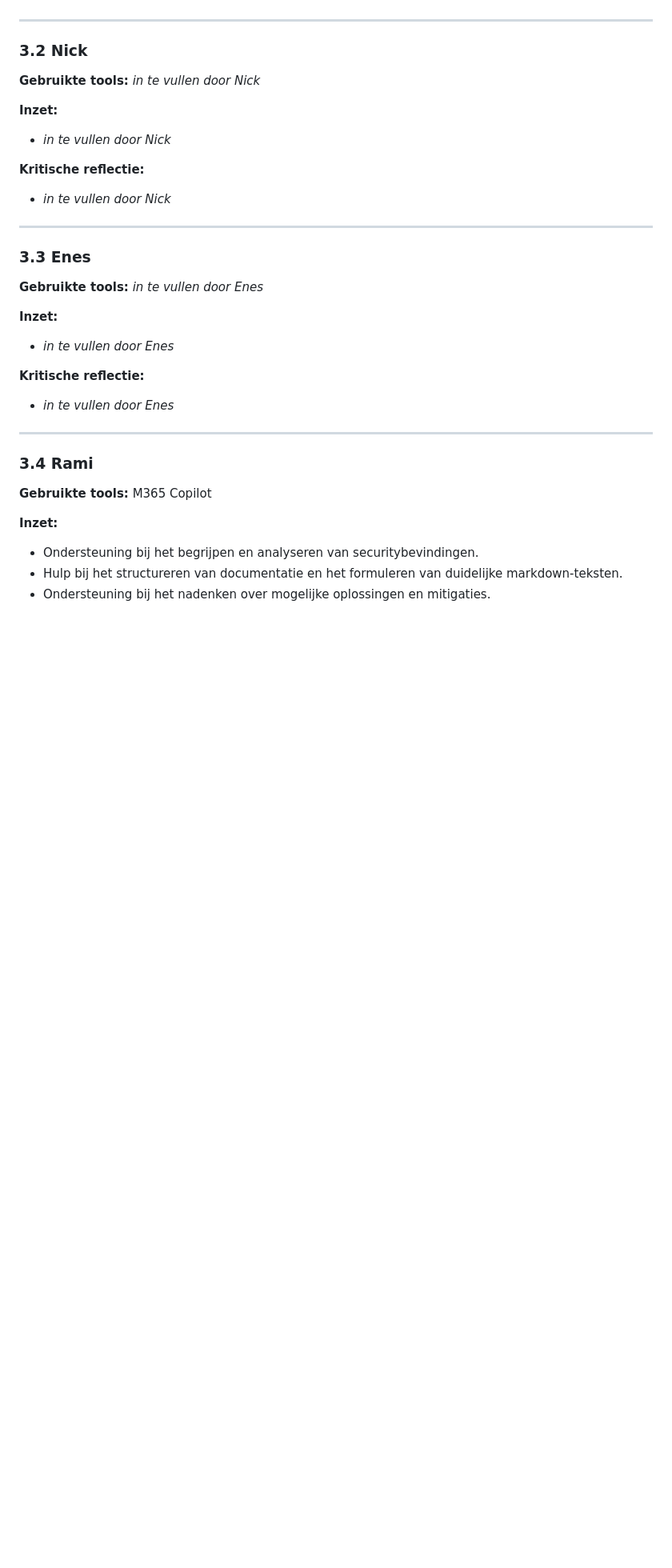
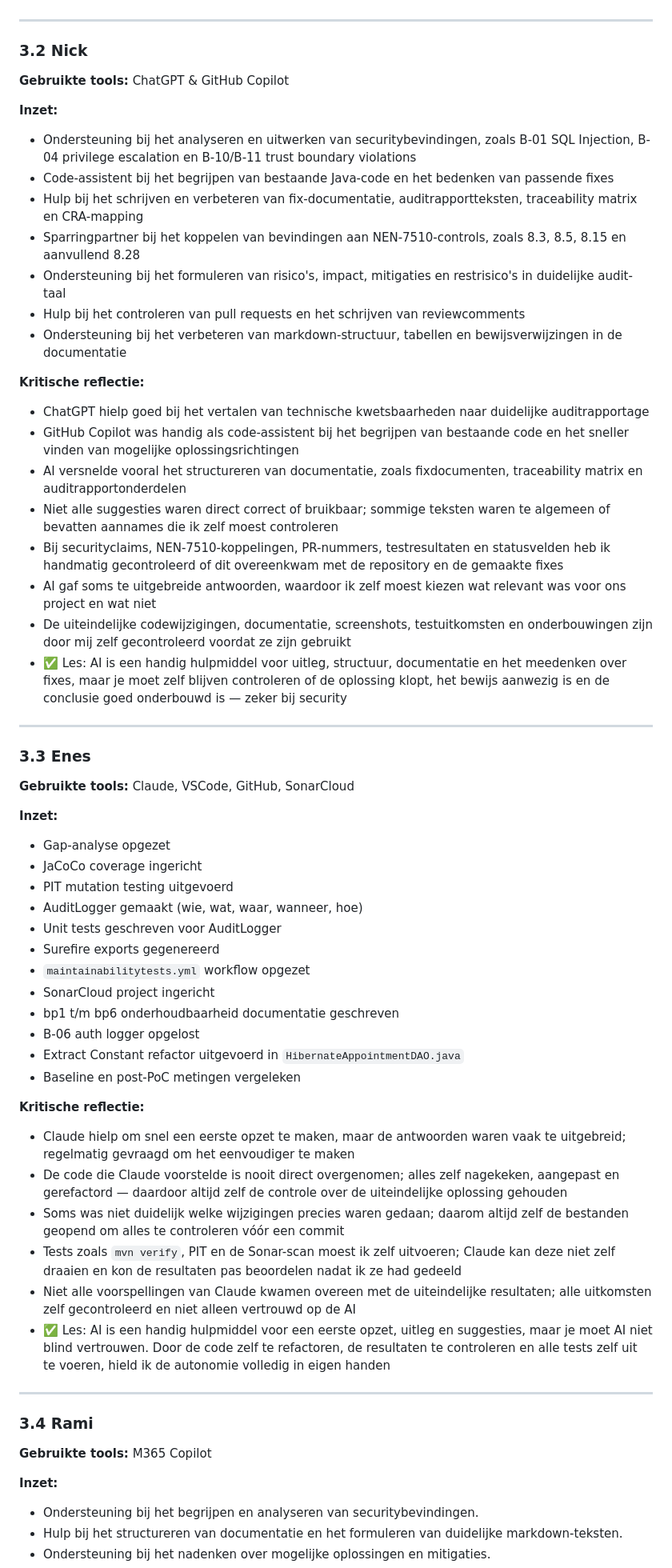
Before and after one commit to ICT2-4AVANS/LU2SecurityPoC, a Markdown page: docs/auditreport/ai-tooling-verantwoording.md, the part around the change. Shown at 80% size. GitHub-like rendering; blank space fills up the shorter version.

Commit message:
docs: AI-tooling verantwoording Nick en Enes toegevoegd
Co-Authored-By: Claude Sonnet 4.6 <noreply@anthropic.com>

```diff
--- a/docs/auditreport/ai-tooling-verantwoording.md
+++ b/docs/auditreport/ai-tooling-verantwoording.md
@@ -56,25 +56,54 @@ Per teamlid wordt vastgelegd:
 
 ### 3.2 Nick
 
-**Gebruikte tools:** *in te vullen door Nick*
+**Gebruikte tools:** ChatGPT & GitHub Copilot
 
 **Inzet:**
-- *in te vullen door Nick*
+- Ondersteuning bij het analyseren en uitwerken van securitybevindingen, zoals B-01 SQL Injection, B-04 privilege escalation en B-10/B-11 trust boundary violations
+- Code-assistent bij het begrijpen van bestaande Java-code en het bedenken van passende fixes
+- Hulp bij het schrijven en verbeteren van fix-documentatie, auditrapportteksten, traceability matrix en CRA-mapping
+- Sparringpartner bij het koppelen van bevindingen aan NEN-7510-controls, zoals 8.3, 8.5, 8.15 en aanvullend 8.28
+- Ondersteuning bij het formuleren van risico's, impact, mitigaties en restrisico's in duidelijke audit-taal
+- Hulp bij het controleren van pull requests en het schrijven van reviewcomments
+- Ondersteuning bij het verbeteren van markdown-structuur, tabellen en bewijsverwijzingen in de documentatie
 
 **Kritische reflectie:**
-- *in te vullen door Nick*
+- ChatGPT hielp goed bij het vertalen van technische kwetsbaarheden naar duidelijke auditrapportage
+- GitHub Copilot was handig als code-assistent bij het begrijpen van bestaande code en het sneller vinden van mogelijke oplossingsrichtingen
+- AI versnelde vooral het structureren van documentatie, zoals fixdocumenten, traceability matrix en auditrapportonderdelen
+- Niet alle suggesties waren direct correct of bruikbaar; sommige teksten waren te algemeen of bevatten aannames die ik zelf moest controleren
+- Bij securityclaims, NEN-7510-koppelingen, PR-nummers, testresultaten en statusvelden heb ik handmatig gecontroleerd of dit overeenkwam met de repository en de gemaakte fixes
+- AI gaf soms te uitgebreide antwoorden, waardoor ik zelf moest kiezen wat relevant was voor ons project en wat niet
+- De uiteindelijke codewijzigingen, documentatie, screenshots, testuitkomsten en onderbouwingen zijn door mij zelf gecontroleerd voordat ze zijn gebruikt
+- ✅ Les: AI is een handig hulpmiddel voor uitleg, structuur, documentatie en het meedenken over fixes, maar je moet zelf blijven controleren of de oplossing klopt, het bewijs aanwezig is en de conclusie goed onderbouwd is — zeker bij security
 
 ---
 
 ### 3.3 Enes
 
-**Gebruikte tools:** *in te vullen door Enes*
+**Gebruikte tools:** Claude, VSCode, GitHub, SonarCloud
 
 **Inzet:**
-- *in te vullen door Enes*
+- Gap-analyse opgezet
+- JaCoCo coverage ingericht
+- PIT mutation testing uitgevoerd
+- AuditLogger gemaakt (wie, wat, waar, wanneer, hoe)
+- Unit tests geschreven voor AuditLogger
+- Surefire exports gegenereerd
+- `maintainabilitytests.yml` workflow opgezet
+- SonarCloud project ingericht
+- bp1 t/m bp6 onderhoudbaarheid documentatie geschreven
+- B-06 auth logger opgelost
+- Extract Constant refactor uitgevoerd in `HibernateAppointmentDAO.java`
+- Baseline en post-PoC metingen vergeleken
 
 **Kritische reflectie:**
-- *in te vullen door Enes*
+- Claude hielp om snel een eerste opzet te maken, maar de antwoorden waren vaak te uitgebreid; regelmatig gevraagd om het eenvoudiger te maken
+- De code die Claude voorstelde is nooit direct overgenomen; alles zelf nagekeken, aangepast en gerefactord — daardoor altijd zelf de controle over de uiteindelijke oplossing gehouden
+- Soms was niet duidelijk welke wijzigingen precies waren gedaan; daarom altijd zelf de bestanden geopend om alles te controleren vóór een commit
+- Tests zoals `mvn verify`, PIT en de Sonar-scan moest ik zelf uitvoeren; Claude kan deze niet zelf draaien en kon de resultaten pas beoordelen nadat ik ze had gedeeld
+- Niet alle voorspellingen van Claude kwamen overeen met de uiteindelijke resultaten; alle uitkomsten zelf gecontroleerd en niet alleen vertrouwd op de AI
+- ✅ Les: AI is een handig hulpmiddel voor een eerste opzet, uitleg en suggesties, maar je moet AI niet blind vertrouwen. Door de code zelf te refactoren, de resultaten te controleren en alle tests zelf uit te voeren, hield ik de autonomie volledig in eigen handen
 
 ---
 
```
